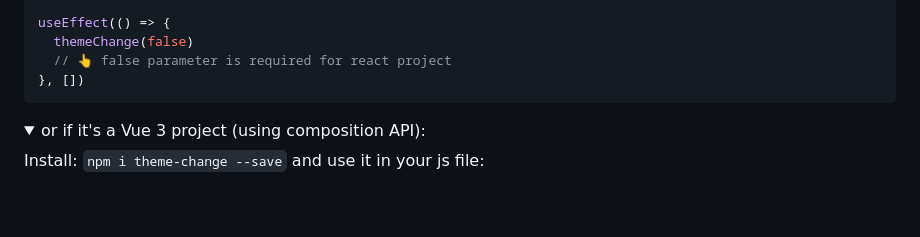
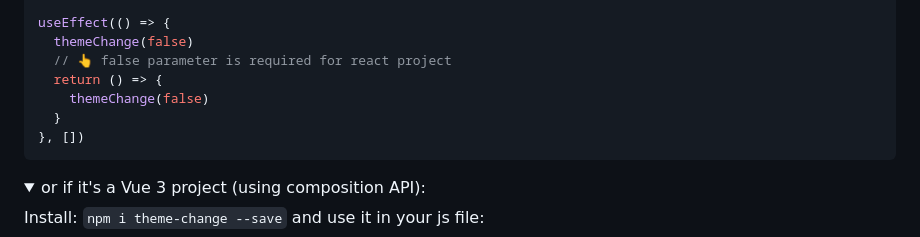
Before and after one commit to saadeghi/theme-change, a Markdown page: README.md, the part around the change. GitHub-like rendering; folded sections open; blank space fills up the shorter version.

Commit message:
modify: react useage in README

````diff
--- a/README.md
+++ b/README.md
@@ -52,6 +52,9 @@ import { themeChange } from 'theme-change'
 useEffect(() => {
   themeChange(false)
   // 👆 false parameter is required for react project
+  return () => {
+    themeChange(false)
+  }
 }, [])
 ```
 
````
